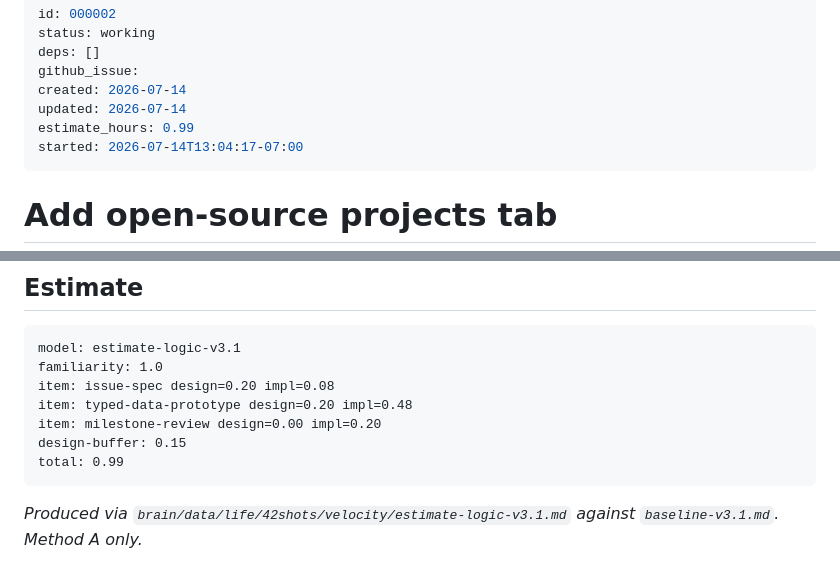
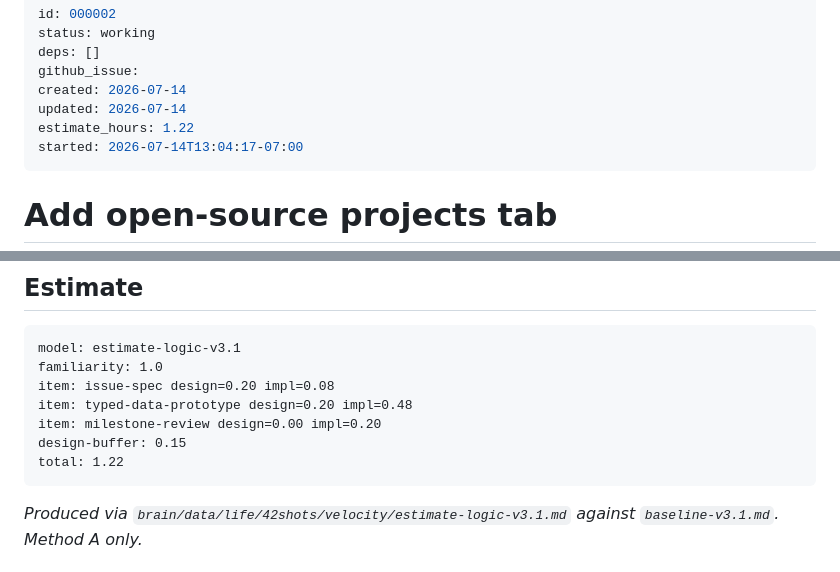
Before and after one commit to xianxu/xianxu.dev, a Markdown page: workshop/issues/000002-open-source-projects-tab.md, 2 parts joined by grey strips. Drawn GitHub-style.

Commit message:
issue-sync: update issues

````diff
--- a/workshop/issues/000002-open-source-projects-tab.md
+++ b/workshop/issues/000002-open-source-projects-tab.md
@@ -5,7 +5,7 @@ deps: []
 github_issue:
 created: 2026-07-14
 updated: 2026-07-14
-estimate_hours: 0.99
+estimate_hours: 1.22
 started: 2026-07-14T13:04:17-07:00
 ---
 
@@ -62,7 +62,7 @@ item: issue-spec design=0.20 impl=0.08
 item: typed-data-prototype design=0.20 impl=0.48
 item: milestone-review design=0.00 impl=0.20
 design-buffer: 0.15
-total: 0.99
+total: 1.22
 ```
 
 *Produced via `brain/data/life/42shots/velocity/estimate-logic-v3.1.md` against `baseline-v3.1.md`. Method A only.*
````
